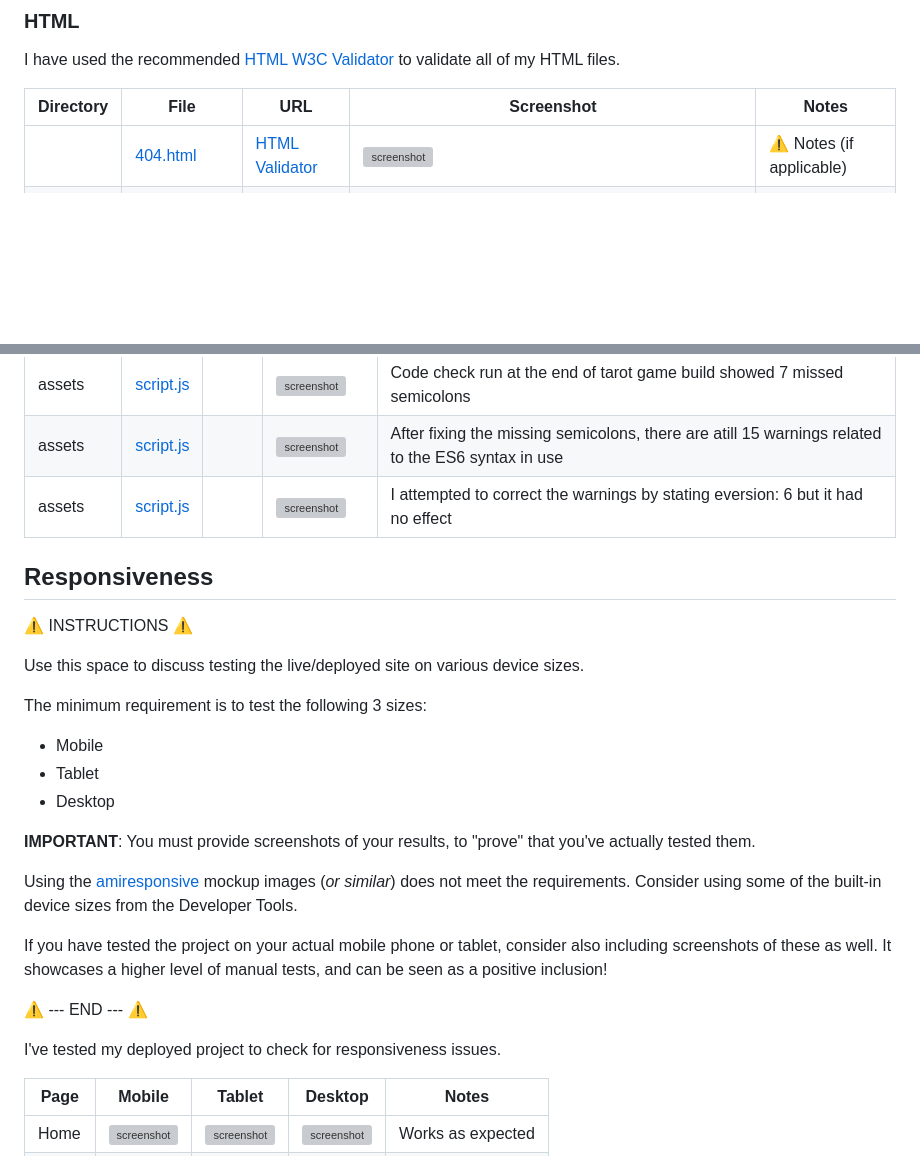
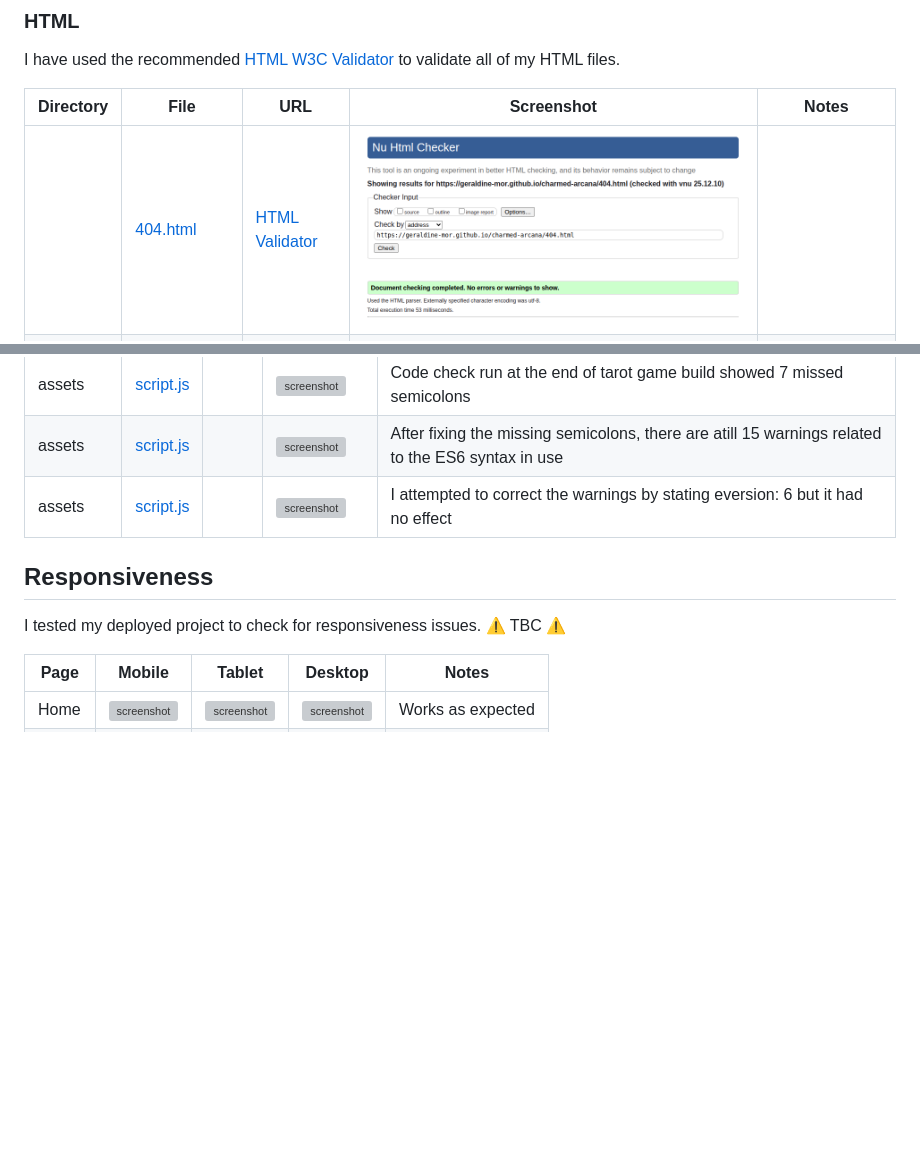
Before and after one commit to geraldine-mor/charmed-arcana, a Markdown page: TESTING.md, 2 parts joined by grey strips. Drawn GitHub-style; pictures changed too: documentation/code-validation/404.png (added); blank space fills up the shorter version; grey boxes are pictures that could not be loaded.

```diff
--- a/TESTING.md
+++ b/TESTING.md
@@ -11,7 +11,7 @@ I have used the recommended [HTML W3C Validator](https://validator.w3.org) to va
 
 | Directory | File | URL | Screenshot | Notes |
 | --- | --- | --- | --- | --- |
-|  | [404.html](https://github.com/geraldine-mor/charmed-arcana/blob/main/404.html) | [HTML Validator](https://validator.w3.org/nu/?doc=https://geraldine-mor.github.io/charmed-arcana/404.html) | ![screenshot](documentation/validation/html--404.png) | ⚠️ Notes (if applicable) |
+|  | [404.html](https://github.com/geraldine-mor/charmed-arcana/blob/main/404.html) | [HTML Validator](https://validator.w3.org/nu/?doc=https://geraldine-mor.github.io/charmed-arcana/404.html) | ![screenshot of 404.html validation](documentation/code-validation/404.png) | |
 |  | [index.html](https://github.com/geraldine-mor/charmed-arcana/blob/main/index.html) | [HTML Validator](https://validator.w3.org/nu/?doc=https://geraldine-mor.github.io/charmed-arcana/index.html) | ![screenshot of index.html validation](documentation/code-validation/home.png) | |
 |  | [services.html](https://github.com/geraldine-mor/charmed-arcana/blob/main/services.html) | [HTML Validator](https://validator.w3.org/nu/?doc=https://geraldine-mor.github.io/charmed-arcana/services.html) | ![screenshot](documentation/validation/html--services.png) | ⚠️ Notes (if applicable) |
 |  | [tarot.html](https://github.com/geraldine-mor/charmed-arcana/blob/main/tarot.html) | [HTML Validator](https://validator.w3.org/nu/?doc=https://geraldine-mor.github.io/charmed-arcana/tarot.html) | ![screenshot of tarot.html validation](documentation/code-validation/tarot.png) | |
@@ -38,29 +38,10 @@ I have used the recommended [JShint Validator](https://jshint.com) to validate a
 | assets | [script.js](https://github.com/geraldine-mor/charmed-arcana/blob/main/assets/js/script.js) |  | ![screenshot](documentation/code-validation/js-warnings.png) | After fixing the missing semicolons, there are atill 15 warnings related to the ES6 syntax in use |
 | assets | [script.js](https://github.com/geraldine-mor/charmed-arcana/blob/main/assets/js/script.js) |  | ![screenshot](documentation/code-validation/js-eversion-6-warnings.png) | I attempted to correct the warnings by stating eversion: 6 but it had no effect |
 
-
-
 ## Responsiveness
 
-⚠️ INSTRUCTIONS ⚠️
-
-Use this space to discuss testing the live/deployed site on various device sizes.
-
-The minimum requirement is to test the following 3 sizes:
-
-- Mobile
-- Tablet
-- Desktop
-
-**IMPORTANT**: You must provide screenshots of your results, to "prove" that you've actually tested them.
-
-Using the [amiresponsive](http://ami.responsivedesign.is) mockup images (*or similar*) does not meet the requirements. Consider using some of the built-in device sizes from the Developer Tools.
-
-If you have tested the project on your actual mobile phone or tablet, consider also including screenshots of these as well. It showcases a higher level of manual tests, and can be seen as a positive inclusion!
-
-⚠️ --- END --- ⚠️
-
-I've tested my deployed project to check for responsiveness issues.
+I tested my deployed project to check for responsiveness issues.
+⚠️ TBC ⚠️
 
 | Page | Mobile | Tablet | Desktop | Notes |
 | --- | --- | --- | --- | --- |
```
Also changed, not shown: other parts of TESTING.md (+21 -34 lines), README.md (+11 -12 lines), documentation/lighthouse/404-desktop.png (added), documentation/lighthouse/404-mobile.png (added), documentation/readme-images/moscow-project-board.png (added), 1 other file.
